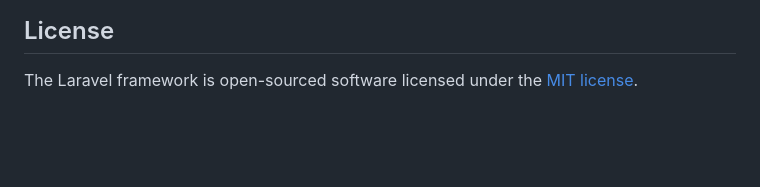
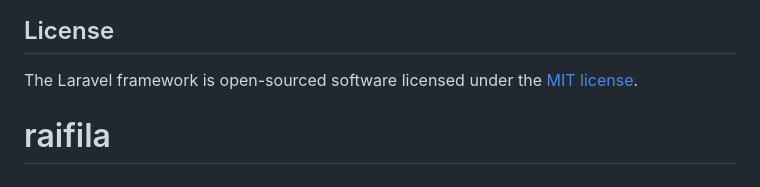
Before and after one commit to xpdeal/raifila, a Markdown page: README.md, the part around the change. Drawn GitHub-style; blank space fills up the shorter version.

```diff
--- a/README.md
+++ b/README.md
@@ -64,3 +64,4 @@ If you discover a security vulnerability within Laravel, please send an e-mail t
 ## License
 
 The Laravel framework is open-sourced software licensed under the [MIT license](https://opensource.org/licenses/MIT).
+# raifila
```
